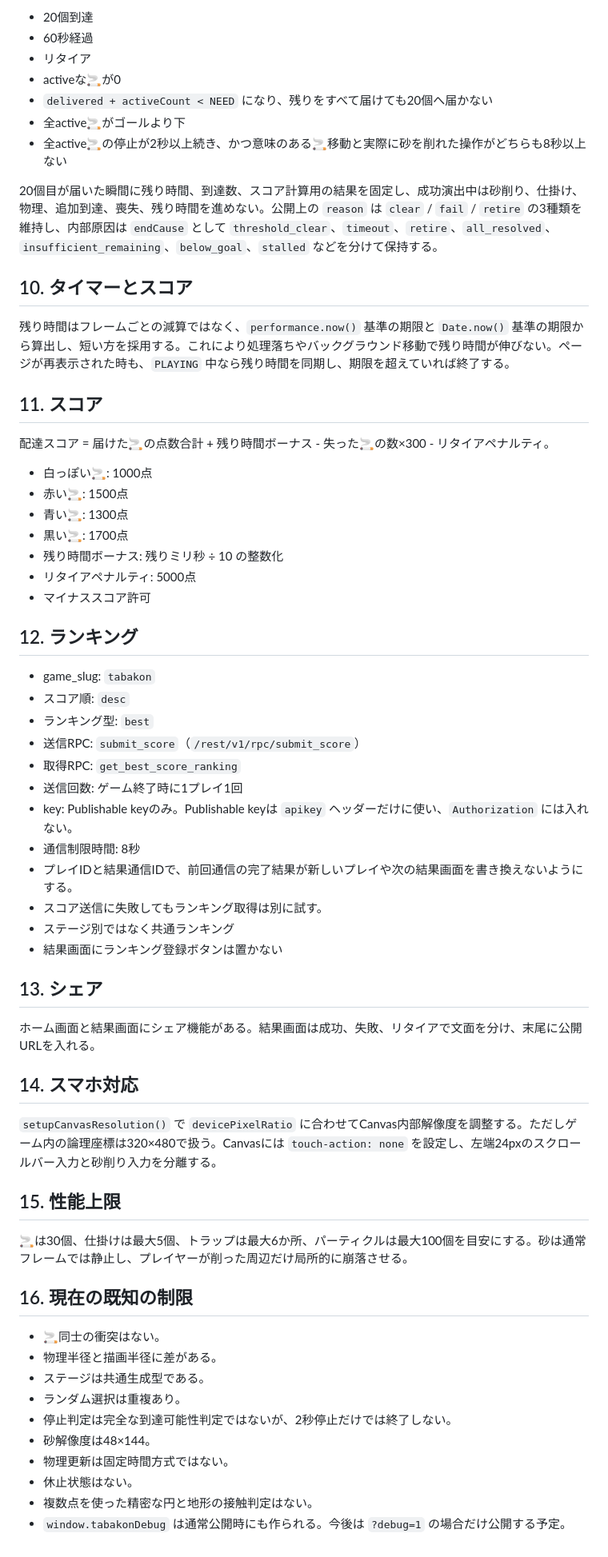
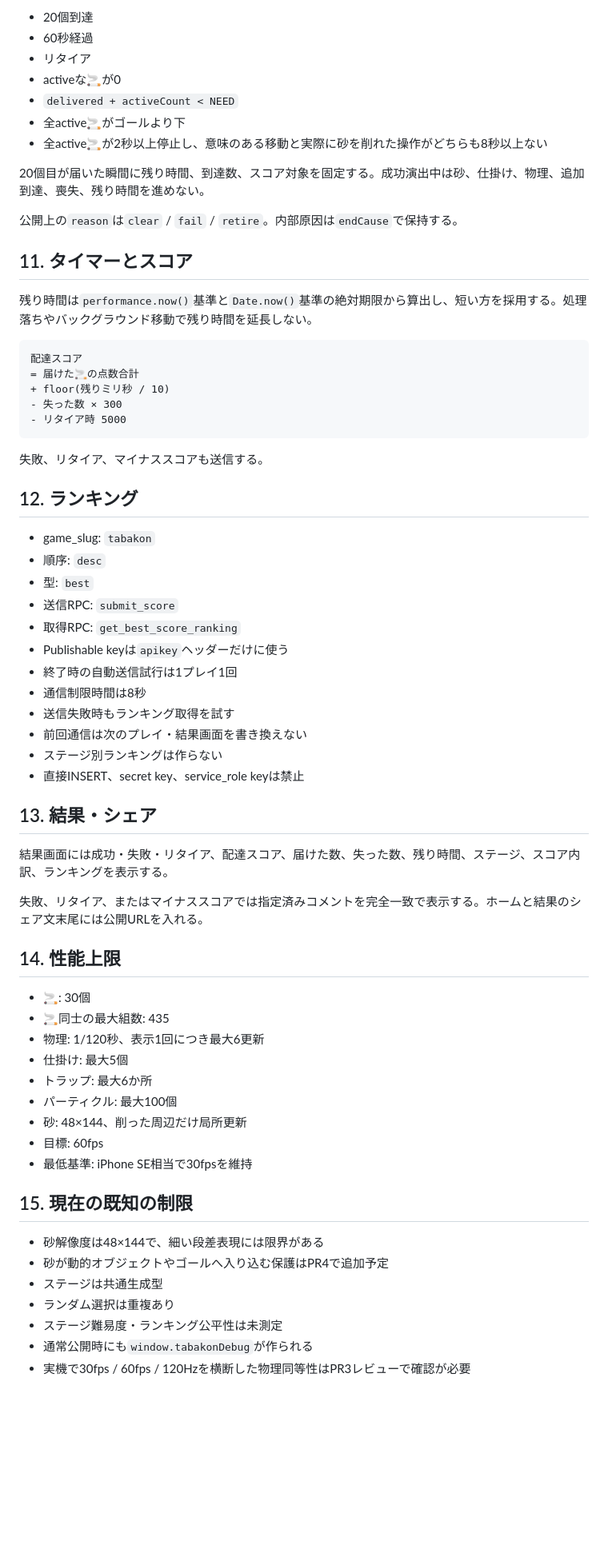
Before and after one commit to chameleonjp-lab/tabakon, a Markdown page: docs/SPEC.md, the part around one of its changes. Shown at 80% size. Rendered like a GitHub page; blank space fills up the shorter version.

````diff
--- a/docs/SPEC.md
+++ b/docs/SPEC.md
@@ -96,64 +156,67 @@ Canvas上の砂を指で削り、30個の🚬を重力で流して🦊の回収
 - 60秒経過
 - リタイア
 - activeな🚬が0
-- `delivered + activeCount < NEED` になり、残りをすべて届けても20個へ届かない
+- `delivered + activeCount < NEED`
 - 全active🚬がゴールより下
-- 全active🚬の停止が2秒以上続き、かつ意味のある🚬移動と実際に砂を削れた操作がどちらも8秒以上ない
+- 全active🚬が2秒以上停止し、意味のある移動と実際に砂を削れた操作がどちらも8秒以上ない
 
-20個目が届いた瞬間に残り時間、到達数、スコア計算用の結果を固定し、成功演出中は砂削り、仕掛け、物理、追加到達、喪失、残り時間を進めない。公開上の `reason` は `clear` / `fail` / `retire` の3種類を維持し、内部原因は `endCause` として `threshold_clear`、`timeout`、`retire`、`all_resolved`、`insufficient_remaining`、`below_goal`、`stalled` などを分けて保持する。
+20個目が届いた瞬間に残り時間、到達数、スコア対象を固定する。成功演出中は砂、仕掛け、物理、追加到達、喪失、残り時間を進めない。
 
-## 10. タイマーとスコア
+公開上の`reason`は`clear` / `fail` / `retire`。内部原因は`endCause`で保持する。
 
-残り時間はフレームごとの減算ではなく、`performance.now()` 基準の期限と `Date.now()` 基準の期限から算出し、短い方を採用する。これにより処理落ちやバックグラウンド移動で残り時間が伸びない。ページが再表示された時も、`PLAYING` 中なら残り時間を同期し、期限を超えていれば終了する。
+## 11. タイマーとスコア
 
-## 11. スコア
+残り時間は`performance.now()`基準と`Date.now()`基準の絶対期限から算出し、短い方を採用する。処理落ちやバックグラウンド移動で残り時間を延長しない。
 
-配達スコア = 届けた🚬の点数合計 + 残り時間ボーナス - 失った🚬の数×300 - リタイアペナルティ。
+```text
+配達スコア
+= 届けた🚬の点数合計
++ floor(残りミリ秒 / 10)
+- 失った数 × 300
+- リタイア時 5000
+```
 
-- 白っぽい🚬: 1000点
-- 赤い🚬: 1500点
-- 青い🚬: 1300点
-- 黒い🚬: 1700点
-- 残り時間ボーナス: 残りミリ秒 ÷ 10 の整数化
-- リタイアペナルティ: 5000点
-- マイナススコア許可
+失敗、リタイア、マイナススコアも送信する。
 
 ## 12. ランキング
 
 - game_slug: `tabakon`
-- スコア順: `desc`
-- ランキング型: `best`
-- 送信RPC: `submit_score`（`/rest/v1/rpc/submit_score`）
+- 順序: `desc`
+- 型: `best`
+- 送信RPC: `submit_score`
 - 取得RPC: `get_best_score_ranking`
-- 送信回数: ゲーム終了時に1プレイ1回
-- key: Publishable keyのみ。Publishable keyは `apikey` ヘッダーだけに使い、`Authorization` には入れない。
-- 通信制限時間: 8秒
-- プレイIDと結果通信IDで、前回通信の完了結果が新しいプレイや次の結果画面を書き換えないようにする。
-- スコア送信に失敗してもランキング取得は別に試す。
-- ステージ別ではなく共通ランキング
-- 結果画面にランキング登録ボタンは置かない
+- Publishable keyは`apikey`ヘッダーだけに使う
+- 終了時の自動送信試行は1プレイ1回
+- 通信制限時間は8秒
+- 送信失敗時もランキング取得を試す
+- 前回通信は次のプレイ・結果画面を書き換えない
+- ステージ別ランキングは作らない
+- 直接INSERT、secret key、service_role keyは禁止
 
-## 13. シェア
+## 13. 結果・シェア
 
-ホーム画面と結果画面にシェア機能がある。結果画面は成功、失敗、リタイアで文面を分け、末尾に公開URLを入れる。
+結果画面には成功・失敗・リタイア、配達スコア、届けた数、失った数、残り時間、ステージ、スコア内訳、ランキングを表示する。
 
-## 14. スマホ対応
+失敗、リタイア、またはマイナススコアでは指定済みコメントを完全一致で表示する。ホームと結果のシェア文末尾には公開URLを入れる。
 
-`setupCanvasResolution()` で `devicePixelRatio` に合わせてCanvas内部解像度を調整する。ただしゲーム内の論理座標は320×480で扱う。Canvasには `touch-action: none` を設定し、左端24pxのスクロールバー入力と砂削り入力を分離する。
+## 14. 性能上限
 
-## 15. 性能上限
+- 🚬: 30個
+- 🚬同士の最大組数: 435
+- 物理: 1/120秒、表示1回につき最大6更新
+- 仕掛け: 最大5個
+- トラップ: 最大6か所
+- パーティクル: 最大100個
+- 砂: 48×144、削った周辺だけ局所更新
+- 目標: 60fps
+- 最低基準: iPhone SE相当で30fpsを維持
 
-🚬は30個、仕掛けは最大5個、トラップは最大6か所、パーティクルは最大100個を目安にする。砂は通常フレームでは静止し、プレイヤーが削った周辺だけ局所的に崩落させる。
+## 15. 現在の既知の制限
 
-## 16. 現在の既知の制限
-
-- 🚬同士の衝突はない。
-- 物理半径と描画半径に差がある。
-- ステージは共通生成型である。
-- ランダム選択は重複あり。
-- 停止判定は完全な到達可能性判定ではないが、2秒停止だけでは終了しない。
-- 砂解像度は48×144。
-- 物理更新は固定時間方式ではない。
-- 休止状態はない。
-- 複数点を使った精密な円と地形の接触判定はない。
-- `window.tabakonDebug` は通常公開時にも作られる。今後は `?debug=1` の場合だけ公開する予定。
+- 砂解像度は48×144で、細い段差表現には限界がある
+- 砂が動的オブジェクトやゴールへ入り込む保護はPR4で追加予定
+- ステージは共通生成型
+- ランダム選択は重複あり
+- ステージ難易度・ランキング公平性は未測定
+- 通常公開時にも`window.tabakonDebug`が作られる
+- 実機で30fps / 60fps / 120Hzを横断した物理同等性はPR3レビューで確認が必要
````
Also changed, not shown: other parts of docs/SPEC.md (+109 -49 lines).
